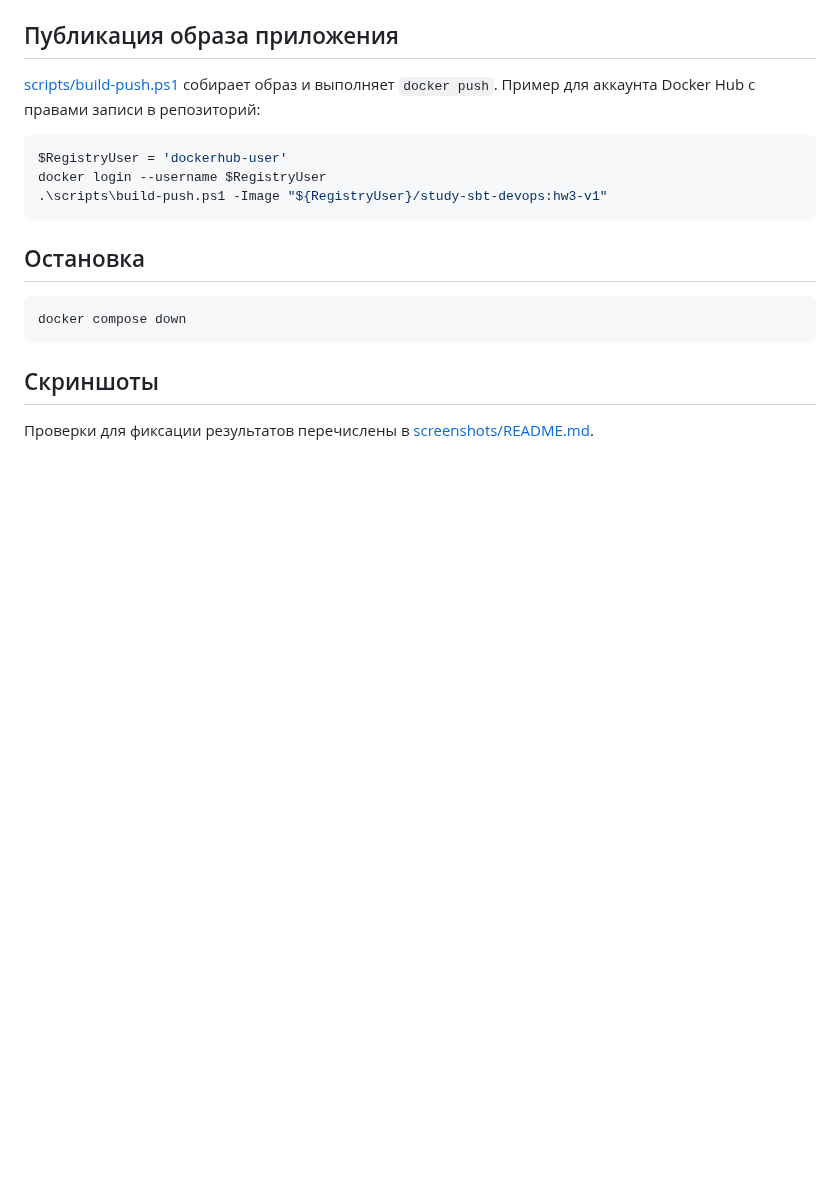
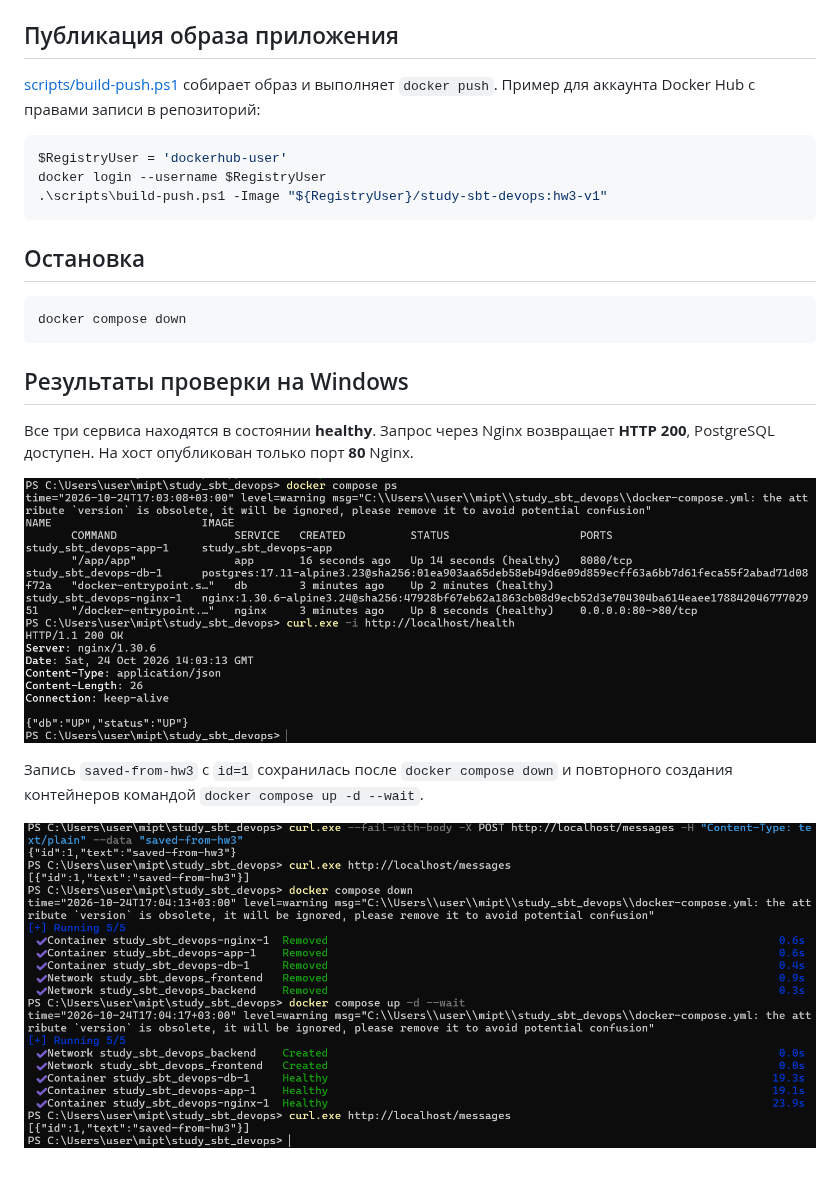
Before and after one commit to gamidaliev/study_sbt_devops, a Markdown page: README.md, the part around the change. Rendered like a GitHub page; pictures changed too: screenshots/postgres-persistence.png (added), screenshots/stack-health.png (added); blank space fills up the shorter version.

Commit message:
docs: add verified Compose stack and PostgreSQL persistence screenshots

````diff
--- a/README.md
+++ b/README.md
@@ -73,6 +73,14 @@ docker login --username $RegistryUser
 docker compose down
 ```
 
-## Скриншоты
+## Результаты проверки на Windows
 
-Проверки для фиксации результатов перечислены в [screenshots/README.md](screenshots/README.md).
+Все три сервиса находятся в состоянии **healthy**. Запрос через Nginx возвращает
+**HTTP 200**, PostgreSQL доступен. На хост опубликован только порт **80** Nginx.
+
+![Статус сервисов и HTTP 200 через Nginx](screenshots/stack-health.png)
+
+Запись `saved-from-hw3` с `id=1` сохранилась после `docker compose down`
+и повторного создания контейнеров командой `docker compose up -d --wait`.
+
+![Сохранение записи PostgreSQL после пересоздания контейнеров](screenshots/postgres-persistence.png)
````
Also changed, not shown: screenshots/README.md (+3 -8 lines).
